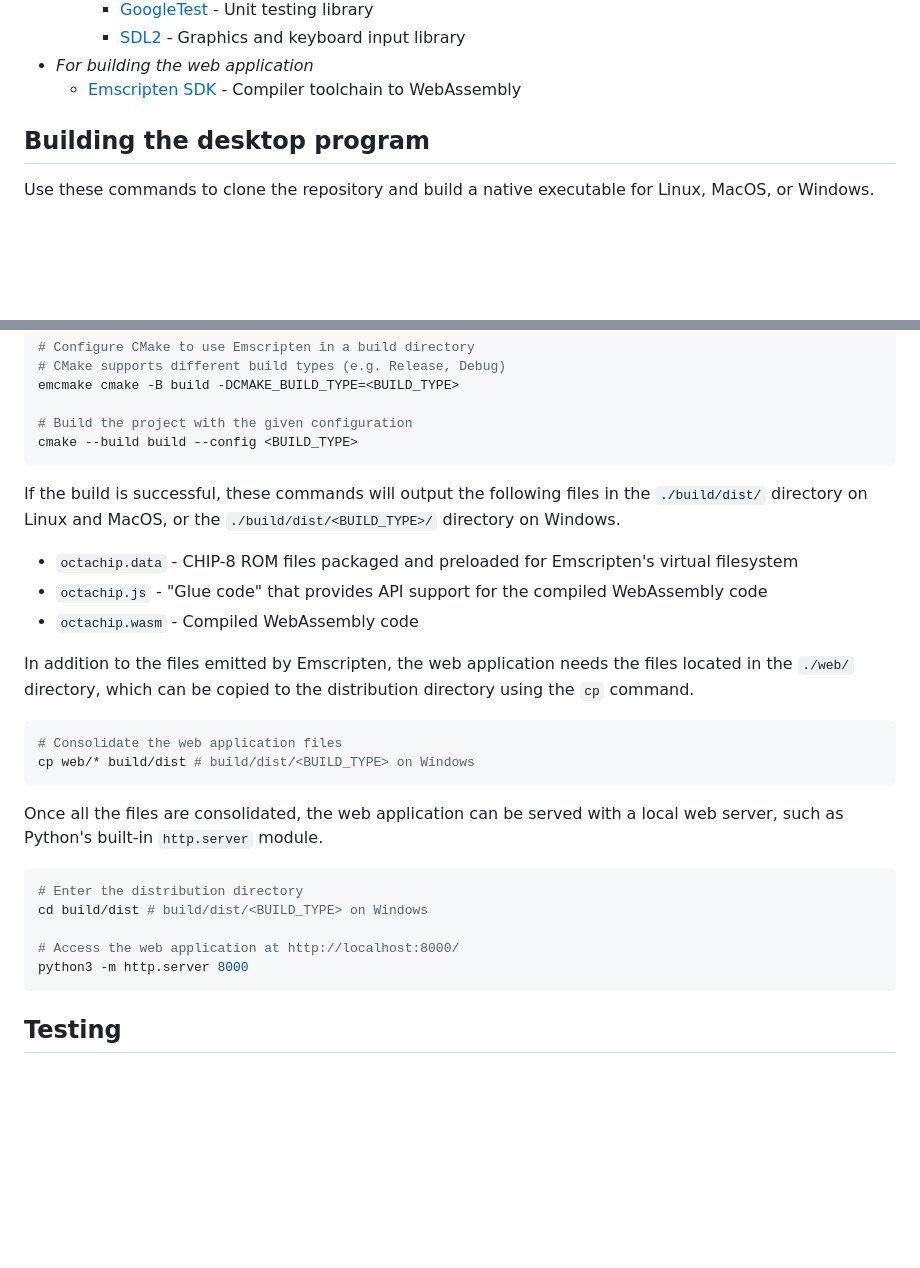
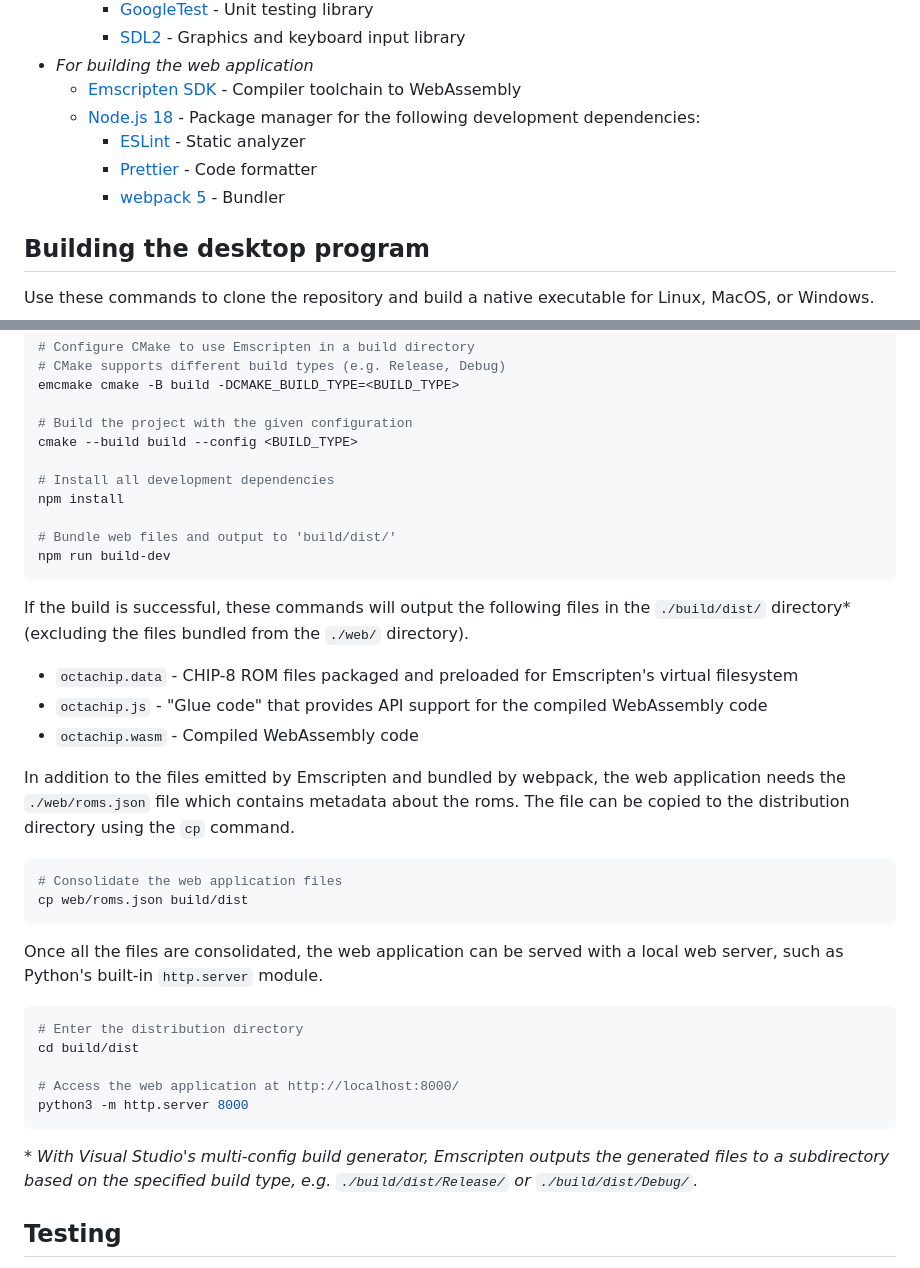
Before and after one commit to kochius/OCTACHIP, a Markdown page: README.md, 2 parts joined by grey strips. Drawn GitHub-style; blank space fills up the shorter version.

Commit message:
Update build instructions in README

````diff
--- a/README.md
+++ b/README.md
@@ -30,6 +30,10 @@ From [Wikipedia](https://en.wikipedia.org/wiki/CHIP-8):
     - [SDL2](https://github.com/libsdl-org/SDL) - Graphics and keyboard input library
 - _For building the web application_
   - [Emscripten SDK](https://emscripten.org/) - Compiler toolchain to WebAssembly
+  - [Node.js 18](https://nodejs.org/) - Package manager for the following development dependencies:
+    - [ESLint](https://eslint.org/) - Static analyzer
+    - [Prettier](https://prettier.io/) - Code formatter
+    - [webpack 5](https://webpack.js.org/) - Bundler
 
 ## Building the desktop program
 
@@ -69,30 +73,38 @@ emcmake cmake -B build -DCMAKE_BUILD_TYPE=<BUILD_TYPE>
 
 # Build the project with the given configuration
 cmake --build build --config <BUILD_TYPE>
+
+# Install all development dependencies
+npm install
+
+# Bundle web files and output to 'build/dist/'
+npm run build-dev
 ```
 
-If the build is successful, these commands will output the following files in the `./build/dist/` directory on Linux and MacOS, or the `./build/dist/<BUILD_TYPE>/` directory on Windows.
+If the build is successful, these commands will output the following files in the `./build/dist/` directory\* (excluding the files bundled from the `./web/` directory).
 
 - `octachip.data` - CHIP-8 ROM files packaged and preloaded for Emscripten's virtual filesystem
 - `octachip.js` - "Glue code" that provides API support for the compiled WebAssembly code
 - `octachip.wasm` - Compiled WebAssembly code
 
-In addition to the files emitted by Emscripten, the web application needs the files located in the `./web/` directory, which can be copied to the distribution directory using the `cp` command.
+In addition to the files emitted by Emscripten and bundled by webpack, the web application needs the `./web/roms.json` file which contains metadata about the roms. The file can be copied to the distribution directory using the `cp` command.
 
 ```bash
 # Consolidate the web application files
-cp web/* build/dist # build/dist/<BUILD_TYPE> on Windows
+cp web/roms.json build/dist
 ```
 
 Once all the files are consolidated, the web application can be served with a local web server, such as Python's built-in `http.server` module.
 
 ```bash
 # Enter the distribution directory
-cd build/dist # build/dist/<BUILD_TYPE> on Windows
+cd build/dist
 
 # Access the web application at http://localhost:8000/
 python3 -m http.server 8000
 ```
+
+\* _With Visual Studio's multi-config build generator, Emscripten outputs the generated files to a subdirectory based on the specified build type, e.g. `./build/dist/Release/` or `./build/dist/Debug/`._
 
 ## Testing
 
````
